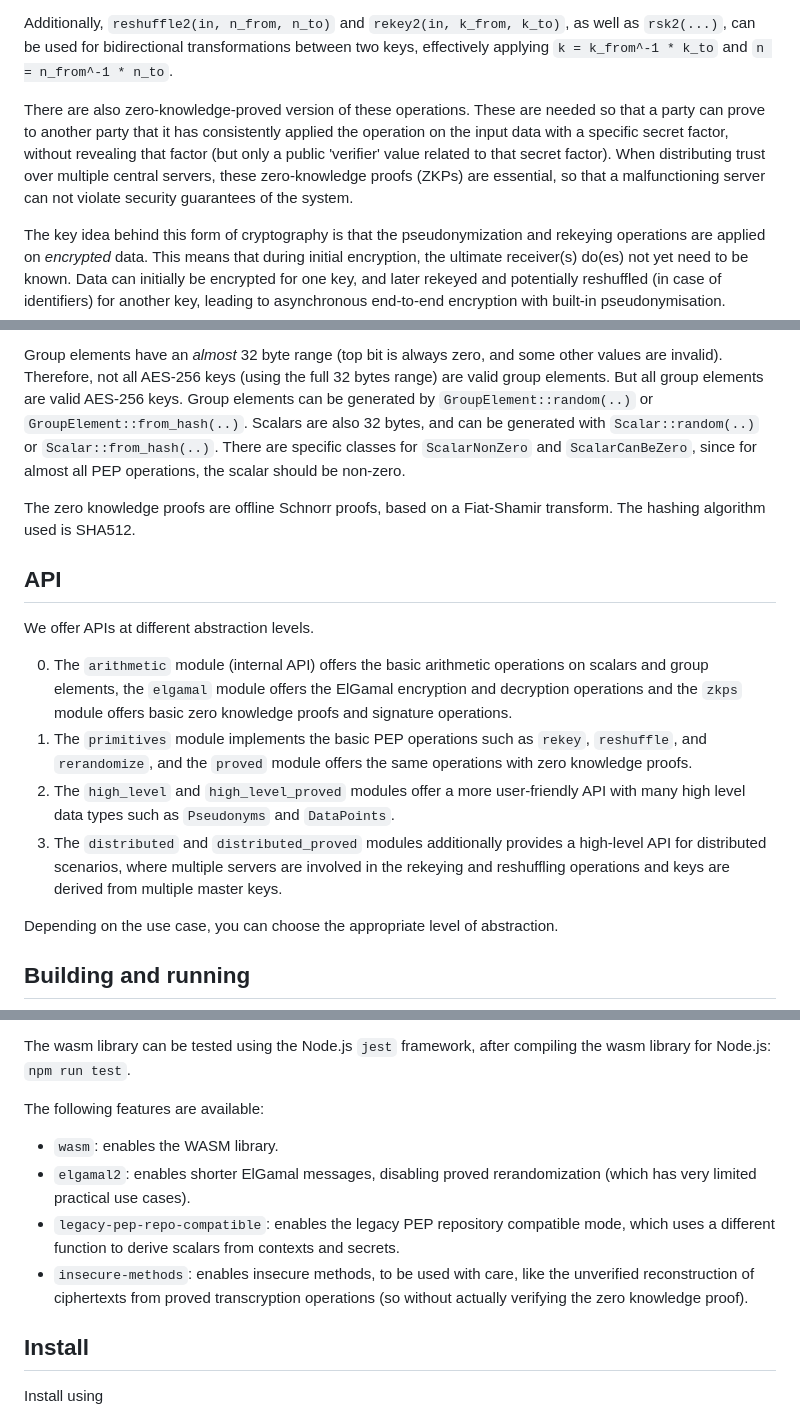
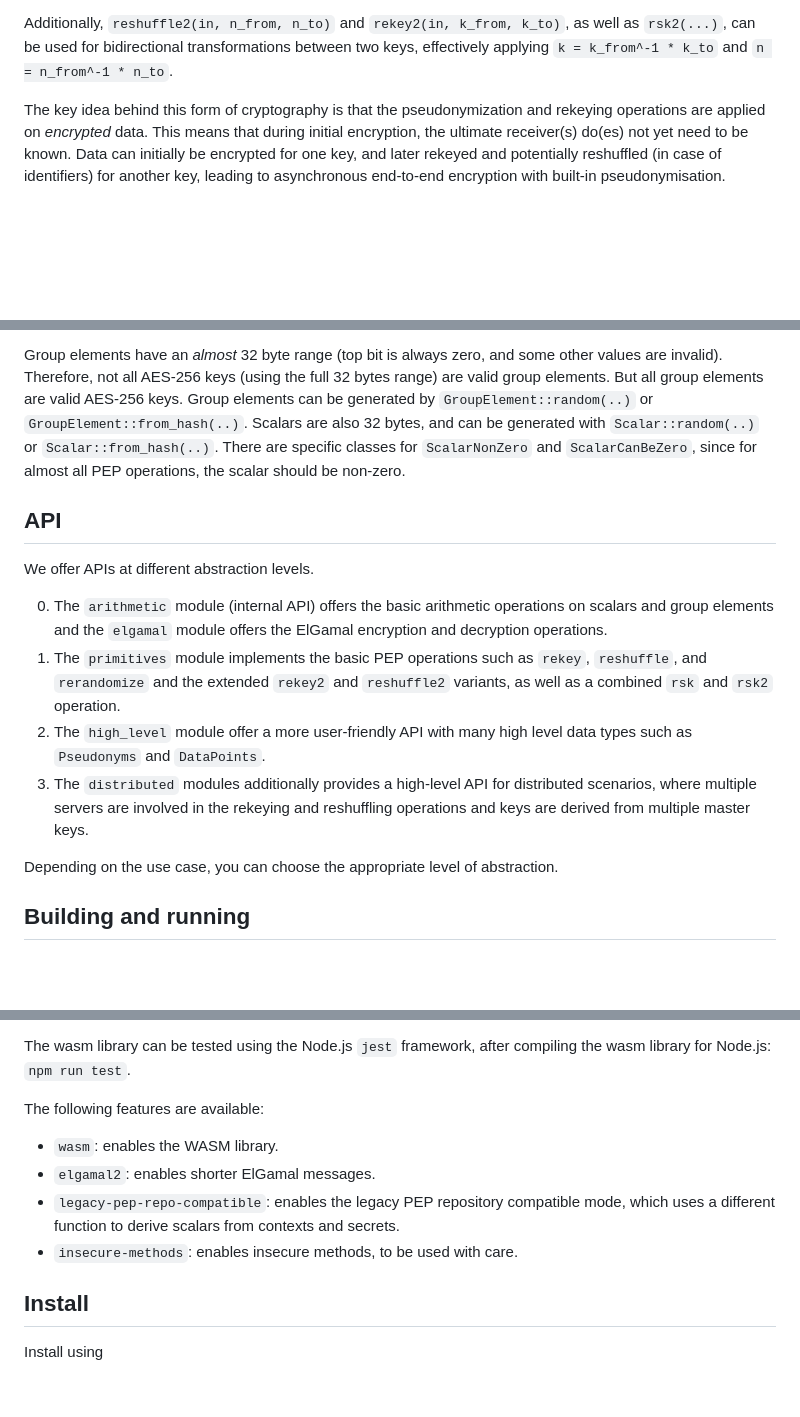
Before and after one commit to NOLAI/libpep, a Markdown page: README.md, 3 parts joined by grey strips. GitHub-like rendering; blank space fills up the shorter version.

Commit message:
Remove ZKPs

```diff
--- a/README.md
+++ b/README.md
@@ -17,10 +17,6 @@ The library supports three homomorphic operations on ciphertext `in` (= `EG(r, M
 The `reshuffle(in, n)` and `rekey(in, k)` can be combined in a slightly more efficient `rsk(in, k, n)`.
 
 Additionally, `reshuffle2(in, n_from, n_to)` and `rekey2(in, k_from, k_to)`, as well as `rsk2(...)`, can be used for bidirectional transformations between two keys, effectively applying `k = k_from^-1 * k_to` and `n = n_from^-1 * n_to`.
-
-There are also zero-knowledge-proved version of these operations.
-These are needed so that a party can prove to another party that it has consistently applied the operation on the input data with a specific secret factor, without revealing that factor (but only a public 'verifier' value related to that secret factor).
-When distributing trust over multiple central servers, these zero-knowledge proofs (ZKPs) are essential, so that a malfunctioning server can not violate security guarantees of the system.
 
 The key idea behind this form of cryptography is that the pseudonymization and rekeying operations are applied on *encrypted* data.
 This means that during initial encryption, the ultimate receiver(s) do(es) not yet need to be known.
@@ -58,17 +54,14 @@ Group elements can be generated by `GroupElement::random(..)` or `GroupElement::
 Scalars are also 32 bytes, and can be generated with `Scalar::random(..)` or `Scalar::from_hash(..)`.
 There are specific classes for `ScalarNonZero` and `ScalarCanBeZero`, since for almost all PEP operations, the scalar should be non-zero.
 
-The zero knowledge proofs are offline Schnorr proofs, based on a Fiat-Shamir transform.
-The hashing algorithm used is SHA512.
-
 ## API
 
 We offer APIs at different abstraction levels.
 
-0. The `arithmetic` module (internal API) offers the basic arithmetic operations on scalars and group elements, the `elgamal` module offers the ElGamal encryption and decryption operations and the `zkps` module offers basic zero knowledge proofs and signature operations.
-1. The `primitives` module implements the basic PEP operations such as `rekey`, `reshuffle`, and `rerandomize`, and the `proved` module offers the same operations with zero knowledge proofs.
-2. The `high_level` and `high_level_proved` modules offer a more user-friendly API with many high level data types such as `Pseudonyms` and `DataPoints`.
-3. The `distributed` and `distributed_proved` modules additionally provides a high-level API for distributed scenarios, where multiple servers are involved in the rekeying and reshuffling operations and keys are derived from multiple master keys.
+0. The `arithmetic` module (internal API) offers the basic arithmetic operations on scalars and group elements and the `elgamal` module offers the ElGamal encryption and decryption operations.
+1. The `primitives` module implements the basic PEP operations such as `rekey`, `reshuffle`, and `rerandomize` and the extended `rekey2` and `reshuffle2` variants, as well as a combined `rsk` and `rsk2` operation.
+2. The `high_level` module offer a more user-friendly API with many high level data types such as `Pseudonyms` and `DataPoints`.
+3. The `distributed` modules additionally provides a high-level API for distributed scenarios, where multiple servers are involved in the rekeying and reshuffling operations and keys are derived from multiple master keys.
 
 Depending on the use case, you can choose the appropriate level of abstraction.
 
@@ -82,9 +75,9 @@ The wasm library can be tested using the Node.js `jest` framework, after compili
 
 The following features are available:
 - `wasm`: enables the WASM library.
-- `elgamal2`: enables shorter ElGamal messages, disabling proved rerandomization (which has very limited practical use cases).
+- `elgamal2`: enables shorter ElGamal messages.
 - `legacy-pep-repo-compatible`: enables the legacy PEP repository compatible mode, which uses a different function to derive scalars from contexts and secrets.
-- `insecure-methods`: enables insecure methods, to be used with care, like the unverified reconstruction of ciphertexts from proved transcryption operations (so without actually verifying the zero knowledge proof).
+- `insecure-methods`: enables insecure methods, to be used with care.
 
 ## Install
 
```
Also changed, not shown: other parts of README.md (+0 -1 lines).
